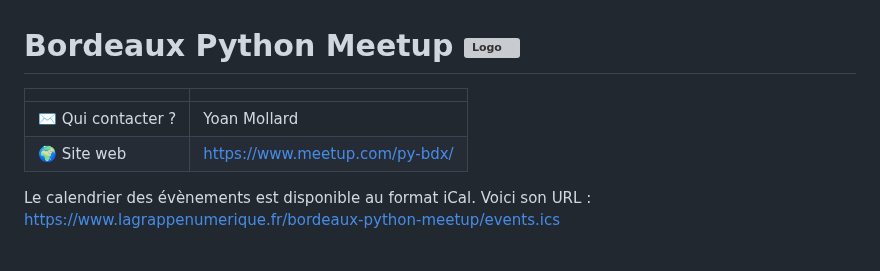
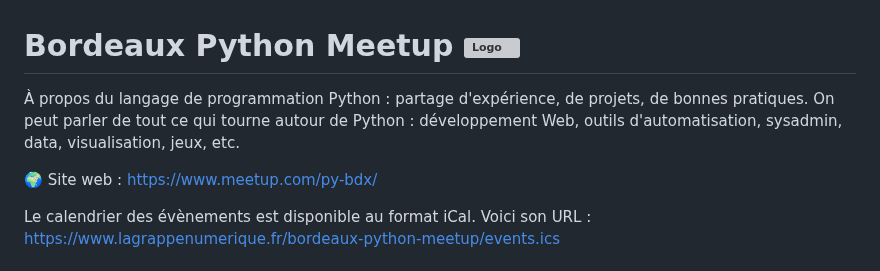
Before and after one commit to la-grappe-numerique/list-communities, a Markdown page: bordeaux-python-meetup/README.md, the part around the change. Rendered like a GitHub page; grey boxes are pictures that could not be loaded.

```diff
--- a/bordeaux-python-meetup/README.md
+++ b/bordeaux-python-meetup/README.md
@@ -1,9 +1,8 @@
 # Bordeaux Python Meetup ![Logo](./logo-py-bdx.png ':size=100')
 
-|                                |     |
-| ------------------------------ | --- |
-| ✉️ Qui contacter ?              | Yoan Mollard |
-| 🌍 Site web                    | https://www.meetup.com/py-bdx/ |
+À propos du langage de programmation Python : partage d'expérience, de projets, de bonnes pratiques. On peut parler de tout ce qui tourne autour de Python : développement Web, outils d'automatisation, sysadmin, data, visualisation, jeux, etc.
+
+🌍 Site web :  https://www.meetup.com/py-bdx/
 
 Le calendrier des évènements est disponible au format iCal.
 Voici son URL : [https://www.lagrappenumerique.fr/bordeaux-python-meetup/events.ics](./events.ics ':ignore')
```
